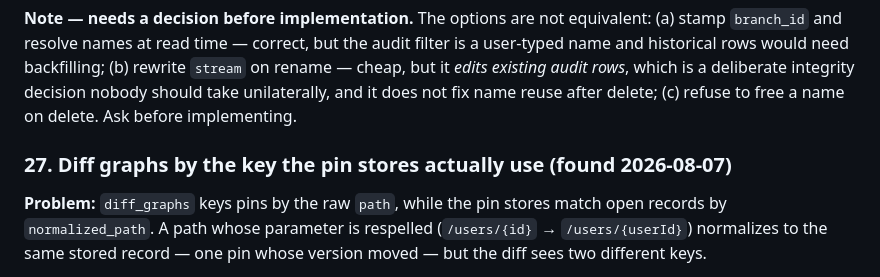
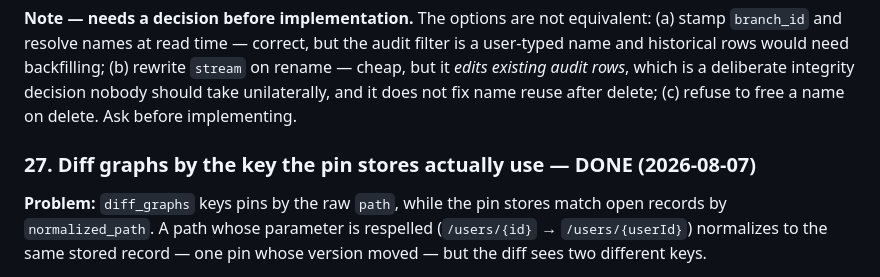
Before and after one commit to paxel/sanshain-service, a Markdown page: ai/improvements.md, the part around the change. Rendered like a GitHub page.

Commit message:
Mark #27 done in the backlog (shipped in 1d815d2, was left open)

```diff
--- a/ai/improvements.md
+++ b/ai/improvements.md
@@ -821,7 +821,7 @@ cheap, but it *edits existing audit rows*, which is a deliberate integrity decis
 take unilaterally, and it does not fix name reuse after delete; (c) refuse to free a name on
 delete. Ask before implementing.
 
-### 27. Diff graphs by the key the pin stores actually use (found 2026-08-07)
+### 27. Diff graphs by the key the pin stores actually use — DONE (2026-08-07)
 
 **Problem:** `diff_graphs` keys pins by the raw `path`, while the pin stores match open records
 by `normalized_path`. A path whose parameter is respelled (`/users/{id}` → `/users/{userId}`)
```
